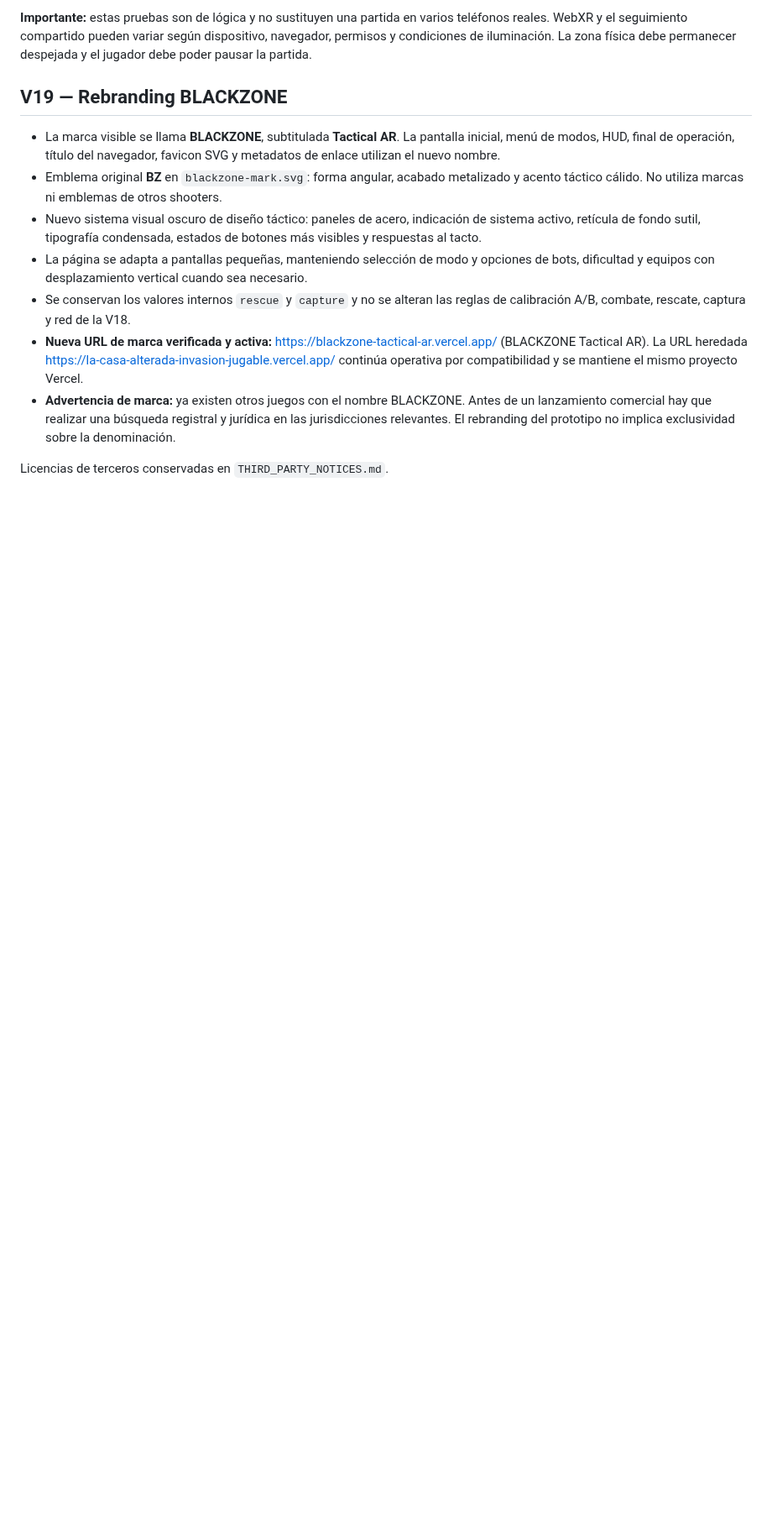
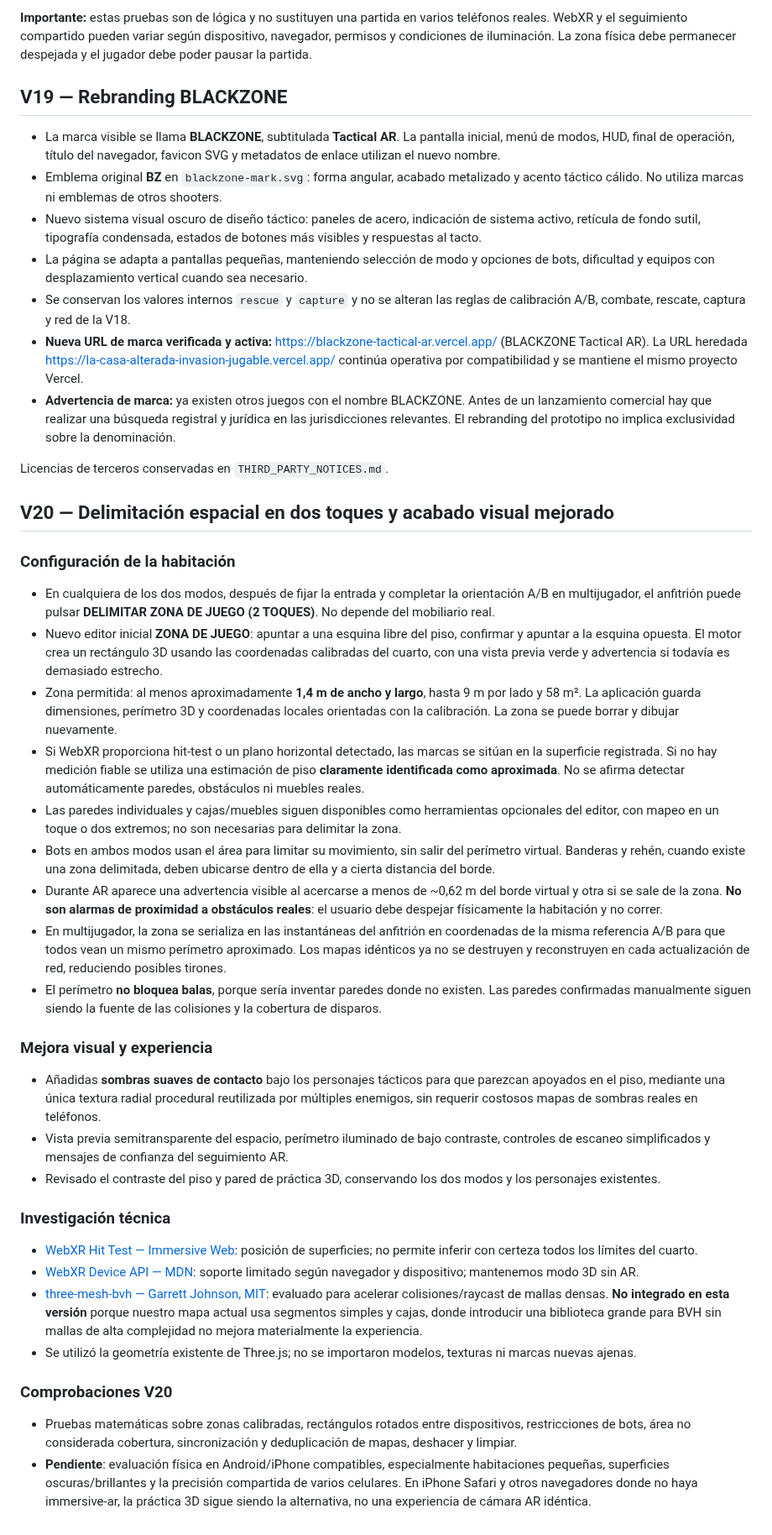
Before and after one commit to ProtectorRudo/ProtectorRudo.github.io, a Markdown page: la-casa-alterada/README.md, the part around the change. Shown at 84% size. Drawn GitHub-style; blank space fills up the shorter version.

Commit message:
docs(v20): two-tap calibrated floor arena, shared perimeter, mobile visuals, technology evaluation and device caveats

```diff
--- a/la-casa-alterada/README.md
+++ b/la-casa-alterada/README.md
@@ -315,3 +315,32 @@ La sincronización P2P mediante celulares y el registro espacial manual todavía
 - **Advertencia de marca:** ya existen otros juegos con el nombre BLACKZONE. Antes de un lanzamiento comercial hay que realizar una búsqueda registral y jurídica en las jurisdicciones relevantes. El rebranding del prototipo no implica exclusividad sobre la denominación.
 
 Licencias de terceros conservadas en `THIRD_PARTY_NOTICES.md`.
+
+
+## V20 — Delimitación espacial en dos toques y acabado visual mejorado
+
+### Configuración de la habitación
+- En cualquiera de los dos modos, después de fijar la entrada y completar la orientación A/B en multijugador, el anfitrión puede pulsar **DELIMITAR ZONA DE JUEGO (2 TOQUES)**. No depende del mobiliario real.
+- Nuevo editor inicial **ZONA DE JUEGO**: apuntar a una esquina libre del piso, confirmar y apuntar a la esquina opuesta. El motor crea un rectángulo 3D usando las coordenadas calibradas del cuarto, con una vista previa verde y advertencia si todavía es demasiado estrecho.
+- Zona permitida: al menos aproximadamente **1,4 m de ancho y largo**, hasta 9 m por lado y 58 m². La aplicación guarda dimensiones, perímetro 3D y coordenadas locales orientadas con la calibración. La zona se puede borrar y dibujar nuevamente.
+- Si WebXR proporciona hit-test o un plano horizontal detectado, las marcas se sitúan en la superficie registrada. Si no hay medición fiable se utiliza una estimación de piso **claramente identificada como aproximada**. No se afirma detectar automáticamente paredes, obstáculos ni muebles reales.
+- Las paredes individuales y cajas/muebles siguen disponibles como herramientas opcionales del editor, con mapeo en un toque o dos extremos; no son necesarias para delimitar la zona.
+- Bots en ambos modos usan el área para limitar su movimiento, sin salir del perímetro virtual. Banderas y rehén, cuando existe una zona delimitada, deben ubicarse dentro de ella y a cierta distancia del borde.
+- Durante AR aparece una advertencia visible al acercarse a menos de ~0,62 m del borde virtual y otra si se sale de la zona. **No son alarmas de proximidad a obstáculos reales**: el usuario debe despejar físicamente la habitación y no correr.
+- En multijugador, la zona se serializa en las instantáneas del anfitrión en coordenadas de la misma referencia A/B para que todos vean un mismo perímetro aproximado. Los mapas idénticos ya no se destruyen y reconstruyen en cada actualización de red, reduciendo posibles tirones.
+- El perímetro **no bloquea balas**, porque sería inventar paredes donde no existen. Las paredes confirmadas manualmente siguen siendo la fuente de las colisiones y la cobertura de disparos.
+
+### Mejora visual y experiencia
+- Añadidas **sombras suaves de contacto** bajo los personajes tácticos para que parezcan apoyados en el piso, mediante una única textura radial procedural reutilizada por múltiples enemigos, sin requerir costosos mapas de sombras reales en teléfonos.
+- Vista previa semitransparente del espacio, perímetro iluminado de bajo contraste, controles de escaneo simplificados y mensajes de confianza del seguimiento AR.
+- Revisado el contraste del piso y pared de práctica 3D, conservando los dos modos y los personajes existentes.
+
+### Investigación técnica
+- [WebXR Hit Test — Immersive Web](https://github.com/immersive-web/hit-test): posición de superficies; no permite inferir con certeza todos los límites del cuarto.
+- [WebXR Device API — MDN](https://developer.mozilla.org/en-US/docs/Web/API/WebXR_Device_API): soporte limitado según navegador y dispositivo; mantenemos modo 3D sin AR.
+- [three-mesh-bvh — Garrett Johnson, MIT](https://github.com/gkjohnson/three-mesh-bvh): evaluado para acelerar colisiones/raycast de mallas densas. **No integrado en esta versión** porque nuestro mapa actual usa segmentos simples y cajas, donde introducir una biblioteca grande para BVH sin mallas de alta complejidad no mejora materialmente la experiencia.
+- Se utilizó la geometría existente de Three.js; no se importaron modelos, texturas ni marcas nuevas ajenas.
+
+### Comprobaciones V20
+- Pruebas matemáticas sobre zonas calibradas, rectángulos rotados entre dispositivos, restricciones de bots, área no considerada cobertura, sincronización y deduplicación de mapas, deshacer y limpiar.
+- **Pendiente**: evaluación física en Android/iPhone compatibles, especialmente habitaciones pequeñas, superficies oscuras/brillantes y la precisión compartida de varios celulares. En iPhone Safari y otros navegadores donde no haya immersive-ar, la práctica 3D sigue siendo la alternativa, no una experiencia de cámara AR idéntica.
```
